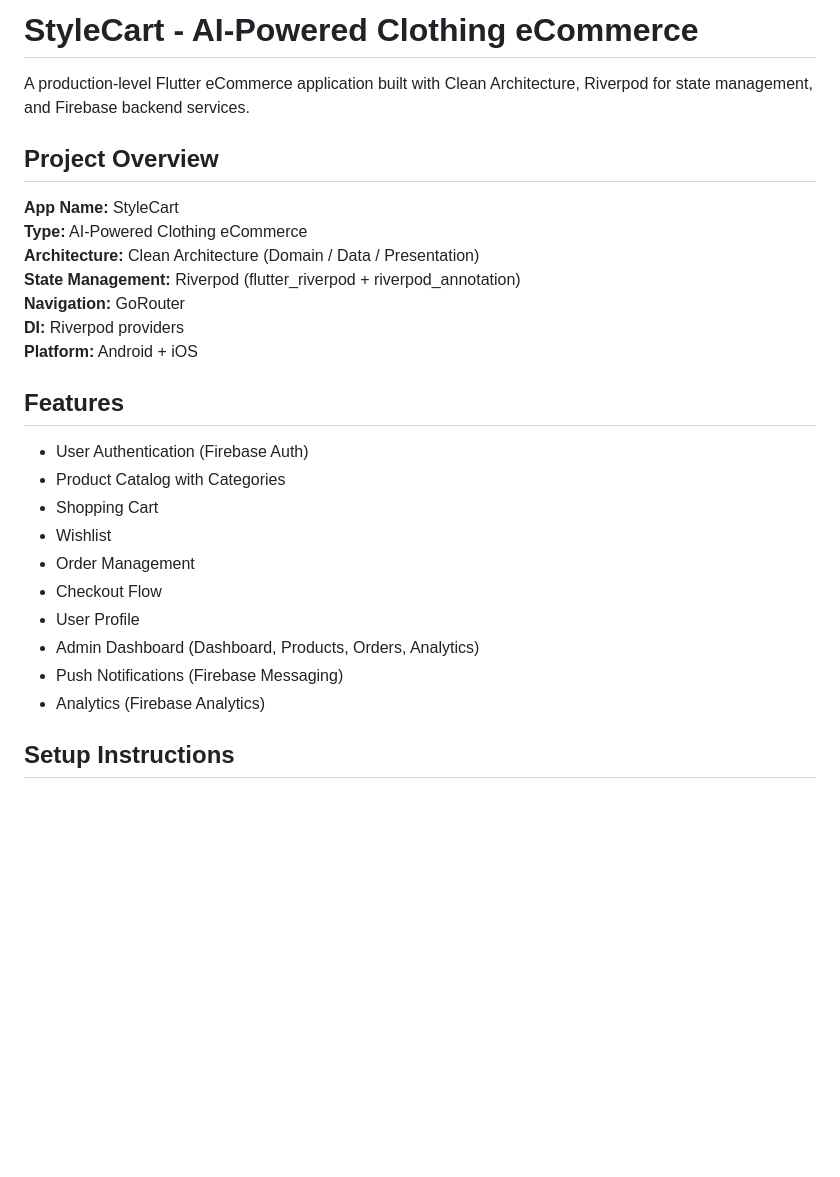
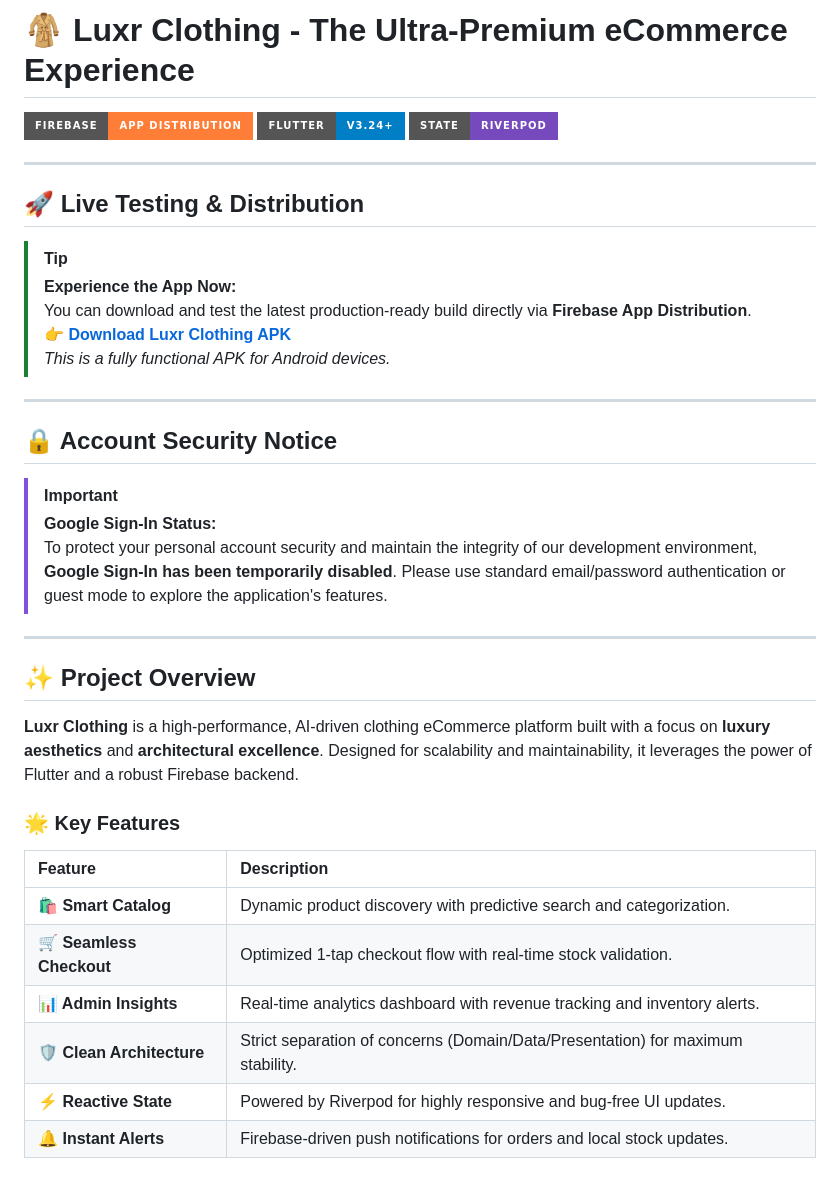
Before and after one commit to Junaid546/Luxr-Clothing-Store-app-, a Markdown page: README.md, the part around one of its changes. Rendered like a GitHub page; badges without logos; blank space fills up the shorter version.

Commit message:
docs: upgrade README to premium version

```diff
--- a/README.md
+++ b/README.md
@@ -1,28 +1,41 @@
-# StyleCart - AI-Powered Clothing eCommerce
+# 🧥 Luxr Clothing - The Ultra-Premium eCommerce Experience
 
-A production-level Flutter eCommerce application built with Clean Architecture, Riverpod for state management, and Firebase backend services.
+[![Firebase App Distribution](https://img.shields.io/badge/Firebase-App%20Distribution-orange?style=for-the-badge&logo=firebase)](https://appdistribution.firebase.google.com/testerapps/1:649656041937:android:754e9f71aa5f619ce860f0/releases/5beppmm2nr7p0?utm_source=firebase-console)
+[![Flutter](https://img.shields.io/badge/Flutter-v3.24+-blue?style=for-the-badge&logo=flutter)](https://flutter.dev)
+[![Riverpod](https://img.shields.io/badge/State-Riverpod-764ABC?style=for-the-badge&logo=dart)](https://riverpod.dev)
 
-## Project Overview
+---
 
-**App Name:** StyleCart
-**Type:** AI-Powered Clothing eCommerce
-**Architecture:** Clean Architecture (Domain / Data / Presentation)
-**State Management:** Riverpod (flutter_riverpod + riverpod_annotation)
-**Navigation:** GoRouter
-**DI:** Riverpod providers
-**Platform:** Android + iOS
+## 🚀 Live Testing & Distribution
 
-## Features
+> [!TIP]
+> **Experience the App Now:**
+> You can download and test the latest production-ready build directly via **Firebase App Distribution**.
+> 👉 **[Download Luxr Clothing APK](https://appdistribution.firebase.google.com/testerapps/1:649656041937:android:754e9f71aa5f619ce860f0/releases/5beppmm2nr7p0?utm_source=firebase-console)**
+> *This is a fully functional APK for Android devices.*
 
-- User Authentication (Firebase Auth)
-- Product Catalog with Categories
-- Shopping Cart
-- Wishlist
-- Order Management
-- Checkout Flow
-- User Profile
-- Admin Dashboard (Dashboard, Products, Orders, Analytics)
-- Push Notifications (Firebase Messaging)
-- Analytics (Firebase Analytics)
+---
 
-## Setup Instructions
+## 🔒 Account Security Notice
+
+> [!IMPORTANT]
+> **Google Sign-In Status:**
+> To protect your personal account security and maintain the integrity of our development environment, **Google Sign-In has been temporarily disabled**. Please use standard email/password authentication or guest mode to explore the application's features.
+
+---
+
+## ✨ Project Overview
+
+**Luxr Clothing** is a high-performance, AI-driven clothing eCommerce platform built with a focus on **luxury aesthetics** and **architectural excellence**. Designed for scalability and maintainability, it leverages the power of Flutter and a robust Firebase backend.
+
+### 🌟 Key Features
+
+| Feature | Description |
+| :--- | :--- |
+| **🛍️ Smart Catalog** | Dynamic product discovery with predictive search and categorization. |
+| **🛒 Seamless Checkout** | Optimized 1-tap checkout flow with real-time stock validation. |
+| **📊 Admin Insights** | Real-time analytics dashboard with revenue tracking and inventory alerts. |
+| **🛡️ Clean Architecture** | Strict separation of concerns (Domain/Data/Presentation) for maximum stability. |
+| **⚡ Reactive State** | Powered by Riverpod for highly responsive and bug-free UI updates. |
+| **🔔 Instant Alerts** | Firebase-driven push notifications for orders and local stock updates. |
+
```
Also changed, not shown: other parts of README.md (+76 -145 lines).
